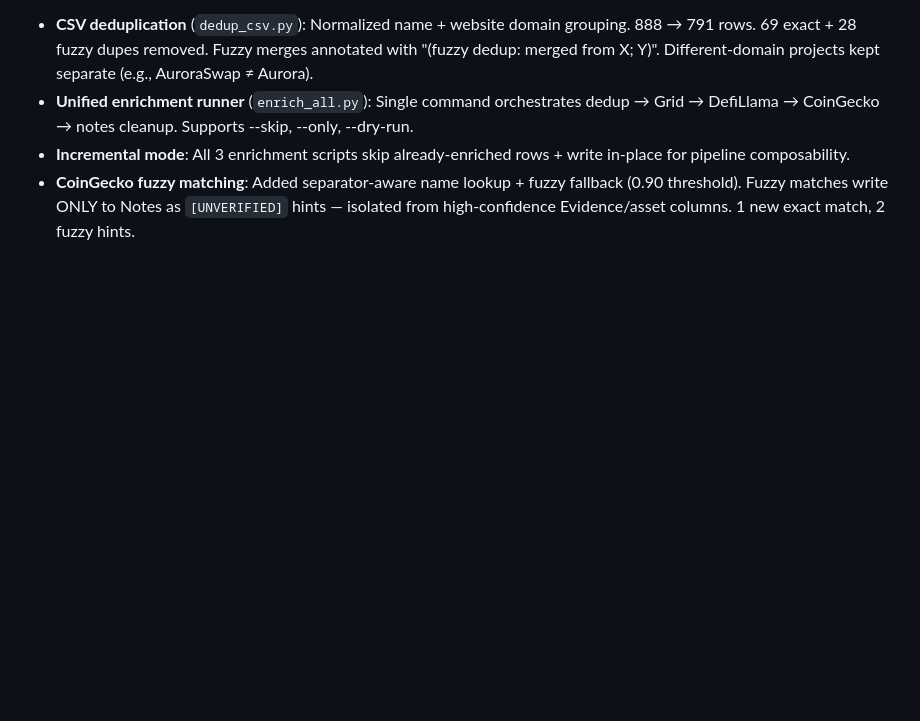
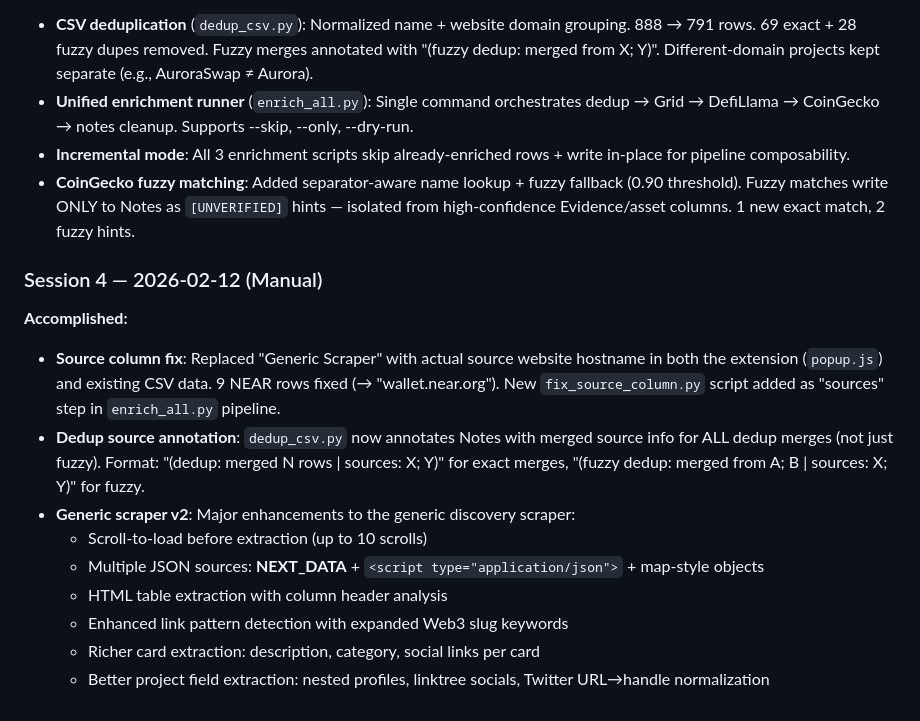
Before and after one commit to wcfcarolina13/Web3_Ecosystem_Processor, a Markdown page: .ralph/progress.md, the part around the change. Drawn GitHub-style; blank space fills up the shorter version.

Commit message:
docs: update Ralph progress with session 4 improvements
Co-Authored-By: Claude Opus 4.6 <noreply@anthropic.com>

```diff
--- a/.ralph/progress.md
+++ b/.ralph/progress.md
@@ -60,3 +60,16 @@ This is how Ralph maintains continuity across iterations.
 - **Unified enrichment runner** (`enrich_all.py`): Single command orchestrates dedup → Grid → DefiLlama → CoinGecko → notes cleanup. Supports --skip, --only, --dry-run.
 - **Incremental mode**: All 3 enrichment scripts skip already-enriched rows + write in-place for pipeline composability.
 - **CoinGecko fuzzy matching**: Added separator-aware name lookup + fuzzy fallback (0.90 threshold). Fuzzy matches write ONLY to Notes as `[UNVERIFIED]` hints — isolated from high-confidence Evidence/asset columns. 1 new exact match, 2 fuzzy hints.
+
+### Session 4 — 2026-02-12 (Manual)
+
+**Accomplished:**
+- **Source column fix**: Replaced "Generic Scraper" with actual source website hostname in both the extension (`popup.js`) and existing CSV data. 9 NEAR rows fixed (→ "wallet.near.org"). New `fix_source_column.py` script added as "sources" step in `enrich_all.py` pipeline.
+- **Dedup source annotation**: `dedup_csv.py` now annotates Notes with merged source info for ALL dedup merges (not just fuzzy). Format: "(dedup: merged N rows | sources: X; Y)" for exact merges, "(fuzzy dedup: merged from A; B | sources: X; Y)" for fuzzy.
+- **Generic scraper v2**: Major enhancements to the generic discovery scraper:
+  - Scroll-to-load before extraction (up to 10 scrolls)
+  - Multiple JSON sources: __NEXT_DATA__ + `<script type="application/json">` + map-style objects
+  - HTML table extraction with column header analysis
+  - Enhanced link pattern detection with expanded Web3 slug keywords
+  - Richer card extraction: description, category, social links per card
+  - Better project field extraction: nested profiles, linktree socials, Twitter URL→handle normalization
```
